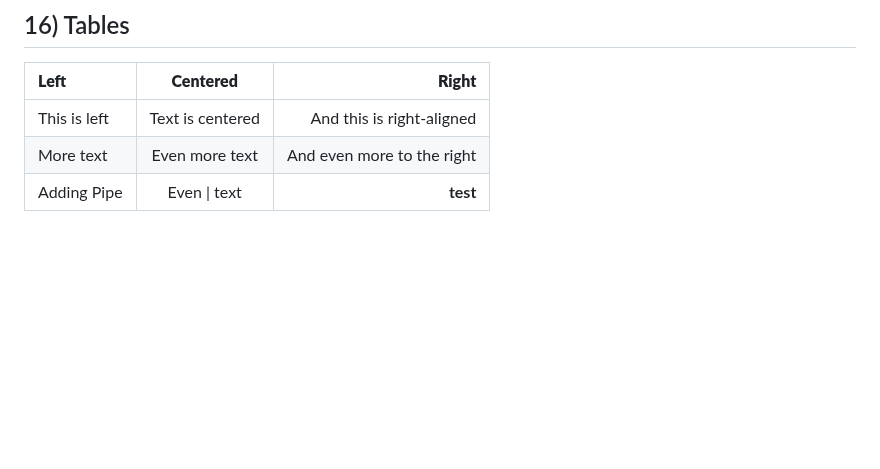
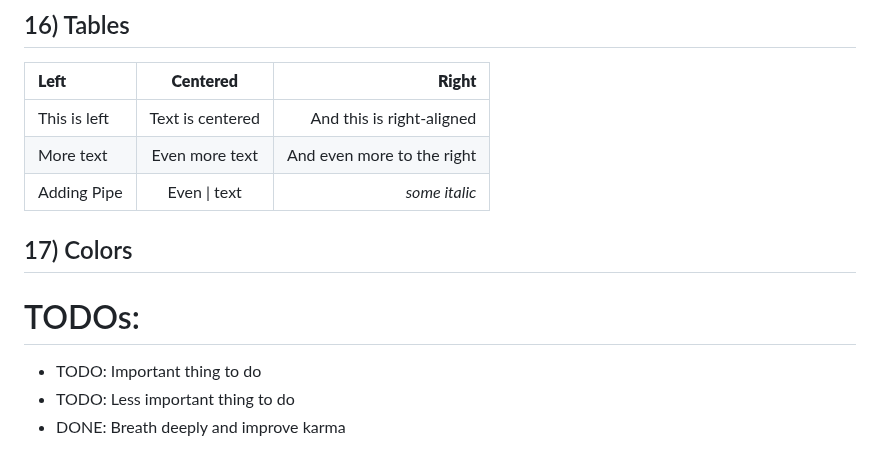
Before and after one commit to TcharlyMusic/ViteProject, a Markdown page: README.md, the part around the change. Rendered like a GitHub page; blank space fills up the shorter version.

```diff
--- a/README.md
+++ b/README.md
@@ -200,4 +200,18 @@ Ceci est un test d'alerte sur mon **nouveau site**, il faut simplement relancer
 | :----------- | :--------------: | -------------------------: |
 | This is left | Text is centered | And this is right-aligned  |
 | More text    | Even more text   | And even more to the right |
-| Adding Pipe  | Even \| text     | **test**                   |
+| Adding Pipe  | Even \| text     | *some italic*              |
+
+<a name="ViteProject-17"></a>
+## 17) Colors
+<style>
+r { color: Red }
+o { color: Orange }
+g { color: Green }
+</style>
+
+# TODOs:
+
+- <r>TODO:</r> Important thing to do
+- <o>TODO:</o> Less important thing to do
+- <g>DONE:</g> Breath deeply and improve karma
```
